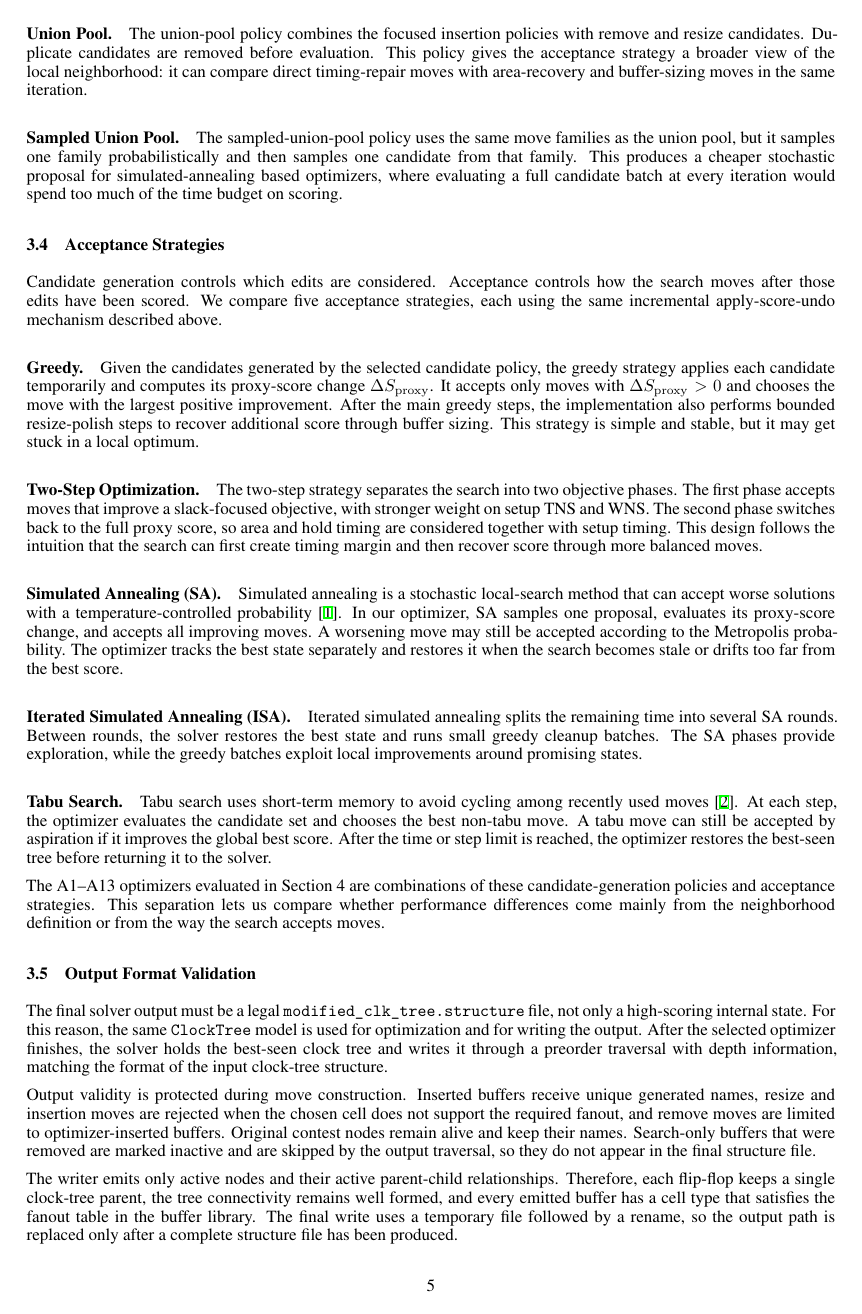
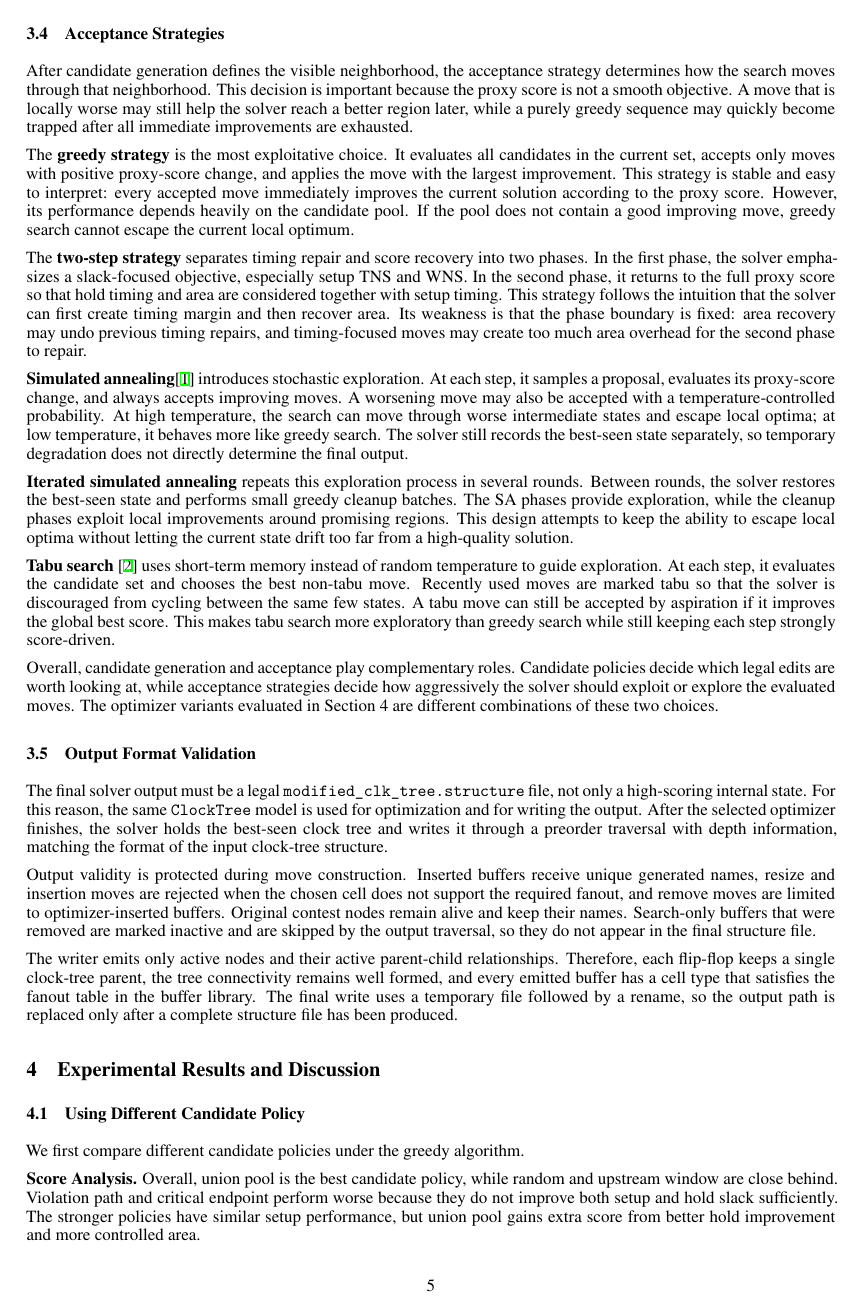
Before and after one commit to AaronWu-train/iccadcontest-2026D, a LaTeX paper (report/main.tex): page 5 of 8 before the commit and page 5 of 7 after it. The pictures show the PDF file report/main.pdf that the author committed with the source.

Commit message:
Finish polishing report methdology

```diff
--- a/report/main.tex
+++ b/report/main.tex
@@ -168,2 +158,0 @@ writes it as the final output.
-  \centering
-  \includegraphics[width=0.82\linewidth]{images/flowchart.png}
@@ -174,2 +158,0 @@ writes it as the final output.
-  \label{fig:flowchart}
-\end{figure}
@@ -185,5 +164,3 @@ acceptance strategies, and output-format validation.
   \begin{algorithmic}[1]
     \State Build the initial \texttt{ClockTree}, \texttt{DataPathGraph}, and \texttt{TimingState}
     \State Evaluate the baseline tree and compute its proxy score
-    \State $\mathcal{T}_{\mathrm{cur}} \gets$ baseline clock tree
-    \State $\mathcal{T}_{\mathrm{best}} \gets \mathcal{T}_{\mathrm{cur}}$
@@ -194,4 +167,2 @@ acceptance strategies, and output-format validation.
-\State $\mathcal{E} \gets \emptyset$
-
-\ForAll{$m \in \mathcal{M}$}
-\State Temporarily apply $m$ to $\mathcal{T}_{\mathrm{cur}}$
+\State $T_{\mathrm{cur}} \gets$ baseline clock tree
+\State $T_{\mathrm{best}} \gets T_{\mathrm{cur}}$
@@ -198,4 +172,5 @@ acceptance strategies, and output-format validation.
+\State $E \gets \emptyset$
+\ForAll{$m \in M$}
+\State Temporarily apply $m$ to $T_{\mathrm{cur}}$
 \State Update timing and area metrics
 \State Compute $\Delta S_{\mathrm{proxy}}(m)$
-\State Store the evaluated move information in $\mathcal{E}$
-\State Undo $m$ and restore $\mathcal{T}_{\mathrm{cur}}$
@@ -206,16 +181,13 @@ acceptance strategies, and output-format validation.
 \If{$m^\star$ exists}
-\State Apply $m^\star$ to $\mathcal{T}_{\mathrm{cur}}$
+\State Apply $m^\star$ to $T_{\mathrm{cur}}$
 \State Update \texttt{TimingState} for the current tree
-
-\If{$S_{\mathrm{proxy}}(\mathcal{T}_{\mathrm{cur}}) > S_{\mathrm{best}}$}
-\State $\mathcal{T}_{\mathrm{best}} \gets \mathcal{T}_{\mathrm{cur}}$
-\State $S_{\mathrm{best}} \gets S_{\mathrm{proxy}}(\mathcal{T}_{\mathrm{cur}})$
+\If{$S_{\mathrm{proxy}}(T_{\mathrm{cur}}) > S_{\mathrm{best}}$}
+\State $T_{\mathrm{best}} \gets T_{\mathrm{cur}}$
+\State $S_{\mathrm{best}} \gets S_{\mathrm{proxy}}(T_{\mathrm{cur}})$
 \EndIf
 \EndIf
-
 \EndWhile
-
-\State Restore $\mathcal{T}_{\mathrm{best}}$
+\State Restore $T_{\mathrm{best}}$
 \State Perform full timing evaluation
 \State Write \texttt{modified\_clk\_tree.structure}
 \end{algorithmic}
@@ -286,69 +216,23 @@ violations on multiple data paths at once.
 
-\paragraph{Union Pool.}
-The union-pool policy combines the focused insertion policies with remove and
-resize candidates.  Duplicate candidates are removed before evaluation.  This
-policy gives the acceptance strategy a broader view of the local neighborhood:
-it can compare direct timing-repair moves with area-recovery and buffer-sizing
-moves in the same iteration.
+The previous timing-driven policies use different ways to locate promising clock-tree edits. The \textbf{union-pool policy} combines the action sources of violation path, upstream window, and critical endpoint into one candidate pool. To keep the evaluation cost comparable to the individual policies, it uses the same total sampling budget instead of simply increasing the number of evaluated candidates. Its purpose is therefore not to make the candidate set larger, but to make it more diverse under the same budget. Duplicate candidates are removed before evaluation.
 
-\paragraph{Sampled Union Pool.}
-The sampled-union-pool policy uses the same move families as the union pool, but
-it samples one family probabilistically and then samples one candidate from that
-family.  This produces a cheaper stochastic proposal for simulated-annealing
-based optimizers, where evaluating a full candidate batch at every iteration
-would spend too much of the time budget on scoring.
+Finally, the \textbf{sampled-union-pool policy} is a stochastic variant designed for simulated-annealing-based optimizers. Since simulated annealing evaluates a single proposal and immediately decides whether to accept it, evaluating the full union-pool candidate set at every step would not match its single-move search behavior. Instead, this policy samples only one candidate move from the union pool in each iteration. This keeps the proposal distribution diverse while preserving the low evaluation cost required by simulated annealing.
 
 \subsection{Acceptance Strategies}
 
-Candidate generation controls which edits are considered.  Acceptance controls
-how the search moves after those edits have been scored.  We compare five
-acceptance strategies, each using the same incremental apply-score-undo
-mechanism described above.
+After candidate generation defines the visible neighborhood, the acceptance strategy determines how the search moves through that neighborhood. This decision is important because the proxy score is not a smooth objective. A move that is locally worse may still help the solver reach a better region later, while a purely greedy sequence may quickly become trapped after all immediate improvements are exhausted.
 
-\paragraph{Greedy.}
-Given the candidates generated by the selected candidate policy, the greedy
-strategy applies each candidate temporarily and computes its proxy-score change
-$\Delta S_{\mathrm{proxy}}$.  It accepts only moves with
-$\Delta S_{\mathrm{proxy}} > 0$ and chooses the move with the largest positive
-improvement.  After the main greedy steps, the implementation also performs
-bounded resize-polish steps to recover additional score through buffer sizing.
-This strategy is simple and stable, but it may get stuck in a local optimum.
+The \textbf{greedy strategy} is the most exploitative choice. It evaluates all candidates in the current set, accepts only moves with positive proxy-score change, and applies the move with the largest improvement. This strategy is stable and easy to interpret: every accepted move immediately improves the current solution according to the proxy score. However, its performance depends heavily on the candidate pool. If the pool does not contain a good improving move, greedy search cannot escape the current local optimum.
 
-\paragraph{Two-Step Optimization.}
-The two-step strategy separates the search into two objective phases.  The first
-phase accepts moves that improve a slack-focused objective, with stronger weight
-on setup TNS and WNS.  The second phase switches back to the full proxy score,
-so area and hold timing are considered together with setup timing.  This design
-follows the intuition that the search can first create timing margin and then
-recover score through more balanced moves.
+The \textbf{two-step strategy} separates timing repair and score recovery into two phases. In the first phase, the solver emphasizes a slack-focused objective, especially setup TNS and WNS. In the second phase, it returns to the full proxy score so that hold timing and area are considered together with setup timing. This strategy follows the intuition that the solver can first create timing margin and then recover area. Its weakness is that the phase boundary is fixed: area recovery may undo previous timing repairs, and timing-focused moves may create too much area overhead for the second phase to repair.
 
-\paragraph{Simulated Annealing (SA).}
-Simulated annealing is a stochastic local-search method that can accept worse
-solutions with a temperature-controlled probability~\cite{kirkpatrick1983optimization}.
-In our optimizer, SA samples one proposal, evaluates its proxy-score change, and
-accepts all improving moves.  A worsening move may still be accepted according
-to the Metropolis probability.  The optimizer tracks the best state separately
-and restores it when the search becomes stale or drifts too far from the best
-score.
+\textbf{Simulated annealing}\cite{kirkpatrick1983optimization} introduces stochastic exploration. At each step, it samples a proposal, evaluates its proxy-score change, and always accepts improving moves. A worsening move may also be accepted with a temperature-controlled probability. At high temperature, the search can move through worse intermediate states and escape local optima; at low temperature, it behaves more like greedy search. The solver still records the best-seen state separately, so temporary degradation does not directly determine the final output.
 
-\paragraph{Iterated Simulated Annealing (ISA).}
-Iterated simulated annealing splits the remaining time into several SA rounds.
-Between rounds, the solver restores the best state and runs small greedy cleanup
-batches.  The SA phases provide exploration, while the greedy batches exploit
-local improvements around promising states.
+\textbf{Iterated simulated annealing} repeats this exploration process in several rounds. Between rounds, the solver restores the best-seen state and performs small greedy cleanup batches. The SA phases provide exploration, while the cleanup phases exploit local improvements around promising regions. This design attempts to keep the ability to escape local optima without letting the current state drift too far from a high-quality solution.
 
-\paragraph{Tabu Search.}
-Tabu search uses short-term memory to avoid cycling among recently used
-moves~\cite{glover1989tabu}.  At each step, the optimizer evaluates the
-candidate set and chooses the best non-tabu move.  A tabu move can still be
-accepted by aspiration if it improves the global best score.  After the time or
-step limit is reached, the optimizer restores the best-seen tree before
-returning it to the solver.
+\textbf{Tabu search} \cite{glover1989tabu} uses short-term memory instead of random temperature to guide exploration. At each step, it evaluates the candidate set and chooses the best non-tabu move. Recently used moves are marked tabu so that the solver is discouraged from cycling between the same few states. A tabu move can still be accepted by aspiration if it improves the global best score. This makes tabu search more exploratory than greedy search while still keeping each step strongly score-driven.
 
-The A1--A13 optimizers evaluated in Section~4 are combinations of these
-candidate-generation policies and acceptance strategies.  This separation lets
-us compare whether performance differences come mainly from the neighborhood
-definition or from the way the search accepts moves.
+Overall, candidate generation and acceptance play complementary roles. Candidate policies decide which legal edits are worth looking at, while acceptance strategies decide how aggressively the solver should exploit or explore the evaluated moves. The optimizer variants evaluated in Section 4 are different combinations of these two choices.
 
 \subsection{Output Format Validation}
 
```
Also changed, not shown: report/references.bib (+0 -7 lines), report/main.pdf, report/main.tex (96 more changed lines).
